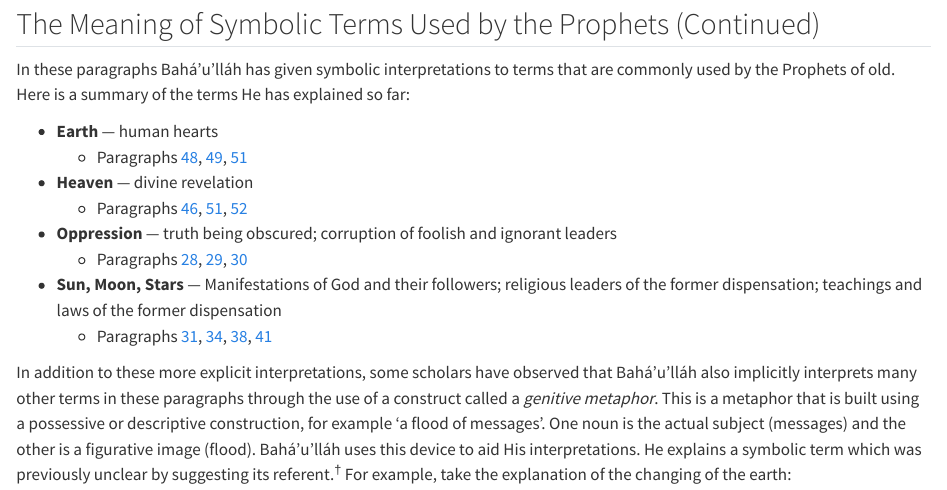
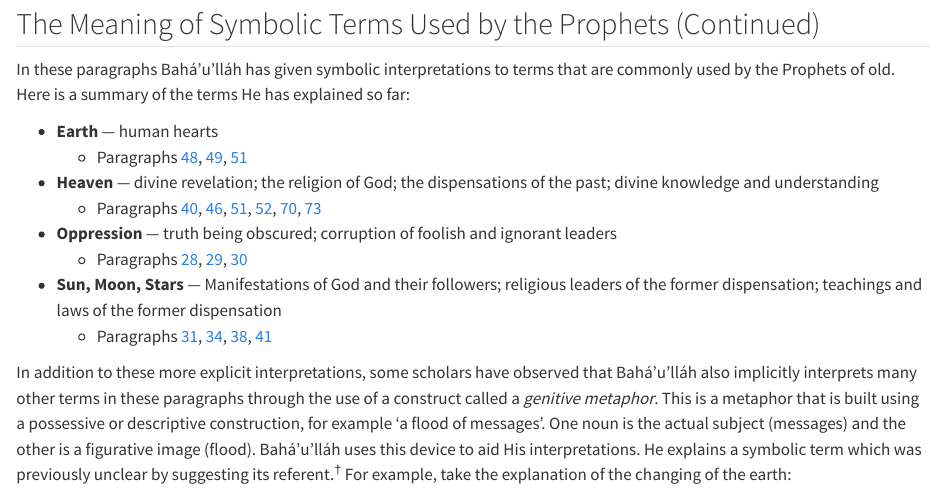
Before and after one commit to nr-mog/book-of-certitude-website, a Quarto document (weeks/week-04.qmd): the page in a window 1100 px wide, from 1670 px down. Rendered offline with R 4.5, knitr and Pandoc in place of Quarto, with nearby package versions.

Commit message:
Four meanings of heaven, not one
Nima's three additions to the summary, with the paragraphs they come from.
The religion of God is ¶40 - "in the heaven of the religion of God two shining
orbs have been ordained", and "Islám is heaven; fasting is its sun, prayer, its
moon". The dispensations of the past is ¶52, their heavens folded together in
the right hand of power. Divine knowledge and understanding is the invisible
heaven of ¶70 and ¶73, where the herald appears. ¶40, ¶70 and ¶73 join the
line's references.

Co-Authored-By: Claude Opus 5 <noreply@anthropic.com>

```diff
--- a/weeks/week-04.qmd
+++ b/weeks/week-04.qmd
@@ -45,8 +45,8 @@ In these paragraphs Bahá'u'lláh has given symbolic interpretations to terms th
 
 - **Earth** — human hearts
     - Paragraphs [48](../read.qmd#p48), [49](../read.qmd#p49), [51](../read.qmd#p51)
-- **Heaven** — divine revelation
-    - Paragraphs [46](../read.qmd#p46), [51](../read.qmd#p51), [52](../read.qmd#p52)
+- **Heaven** — divine revelation; the religion of God; the dispensations of the past; divine knowledge and understanding
+    - Paragraphs [40](../read.qmd#p40), [46](../read.qmd#p46), [51](../read.qmd#p51), [52](../read.qmd#p52), [70](../read.qmd#p70), [73](../read.qmd#p73)
 - **Oppression** — truth being obscured; corruption of foolish and ignorant leaders
     - Paragraphs [28](../read.qmd#p28), [29](../read.qmd#p29), [30](../read.qmd#p30)
 - **Sun, Moon, Stars** — Manifestations of God and their followers; religious leaders of the former dispensation; teachings and laws of the former dispensation
```
